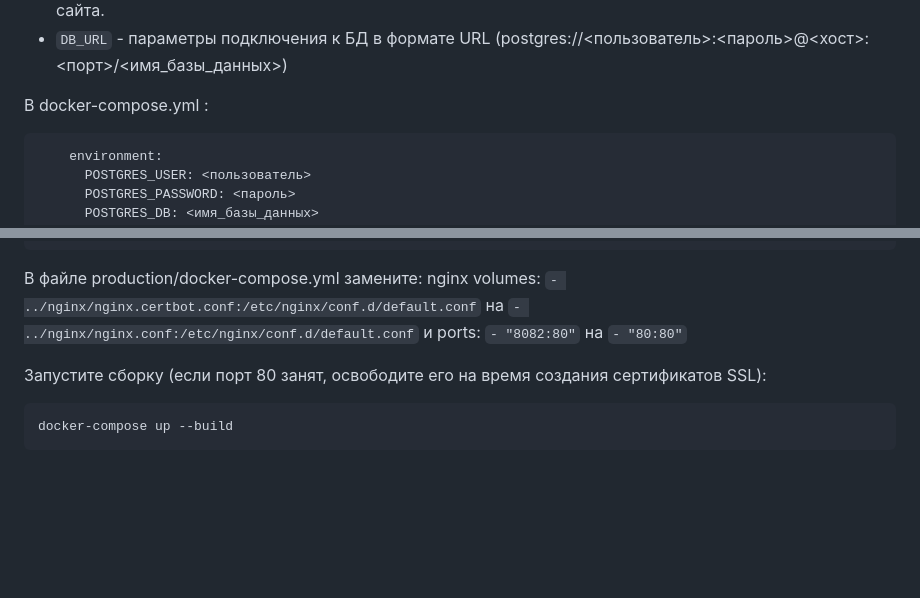
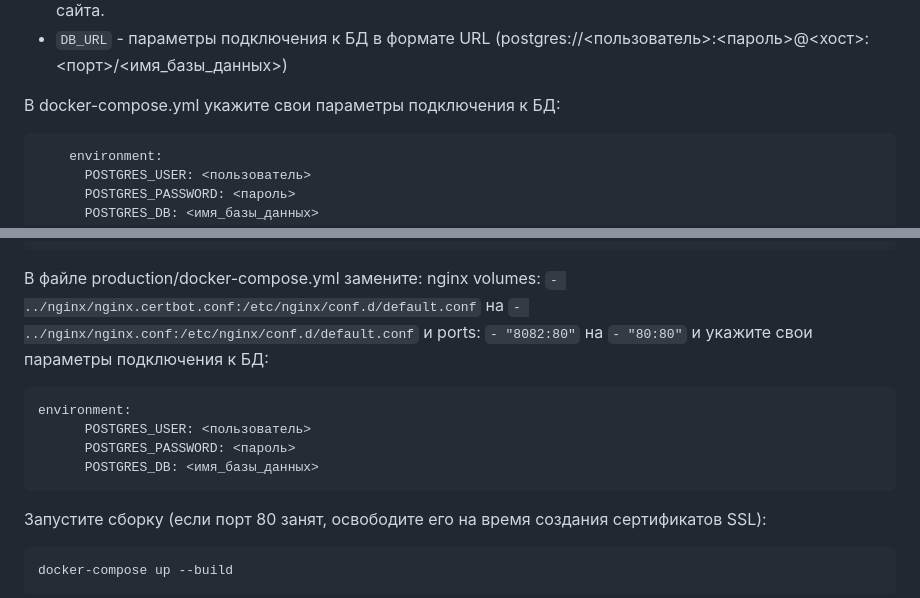
Before and after one commit to PavelKolotov/star-burger-docker, a Markdown page: README.md, 2 parts joined by grey strips. Rendered like a GitHub page; blank space fills up the shorter version.

`````diff
--- a/README.md
+++ b/README.md
@@ -36,7 +36,7 @@ cd star-burger-docker
 - `ROLLBAR_ENVIRONMENT` — настройка environment в Rollbar задаёт название окружения или инсталляции сайта.
 - `DB_URL` - параметры подключения к БД в формате URL (postgres://<пользователь>:<пароль>@<хост>:<порт>/<имя_базы_данных>)
 
-В docker-compose.yml :
+В docker-compose.yml укажите свои параметры подключения к БД:
 
 ````
     environment:
@@ -90,7 +90,14 @@ cd star-burger-docker/production
 
 В файле production/docker-compose.yml замените:
 nginx volumes: `- ../nginx/nginx.certbot.conf:/etc/nginx/conf.d/default.conf` на `- ../nginx/nginx.conf:/etc/nginx/conf.d/default.conf`
-и ports: `- "8082:80"` на `- "80:80"`
+и ports: `- "8082:80"` на `- "80:80"` и укажите свои параметры подключения к БД:
+
+```
+environment:
+      POSTGRES_USER: <пользователь>
+      POSTGRES_PASSWORD: <пароль>
+      POSTGRES_DB: <имя_базы_данных>
+```
 
 Запустите сборку (если порт 80 занят, освободите его на время создания сертификатов SSL):
 ```sh
`````
